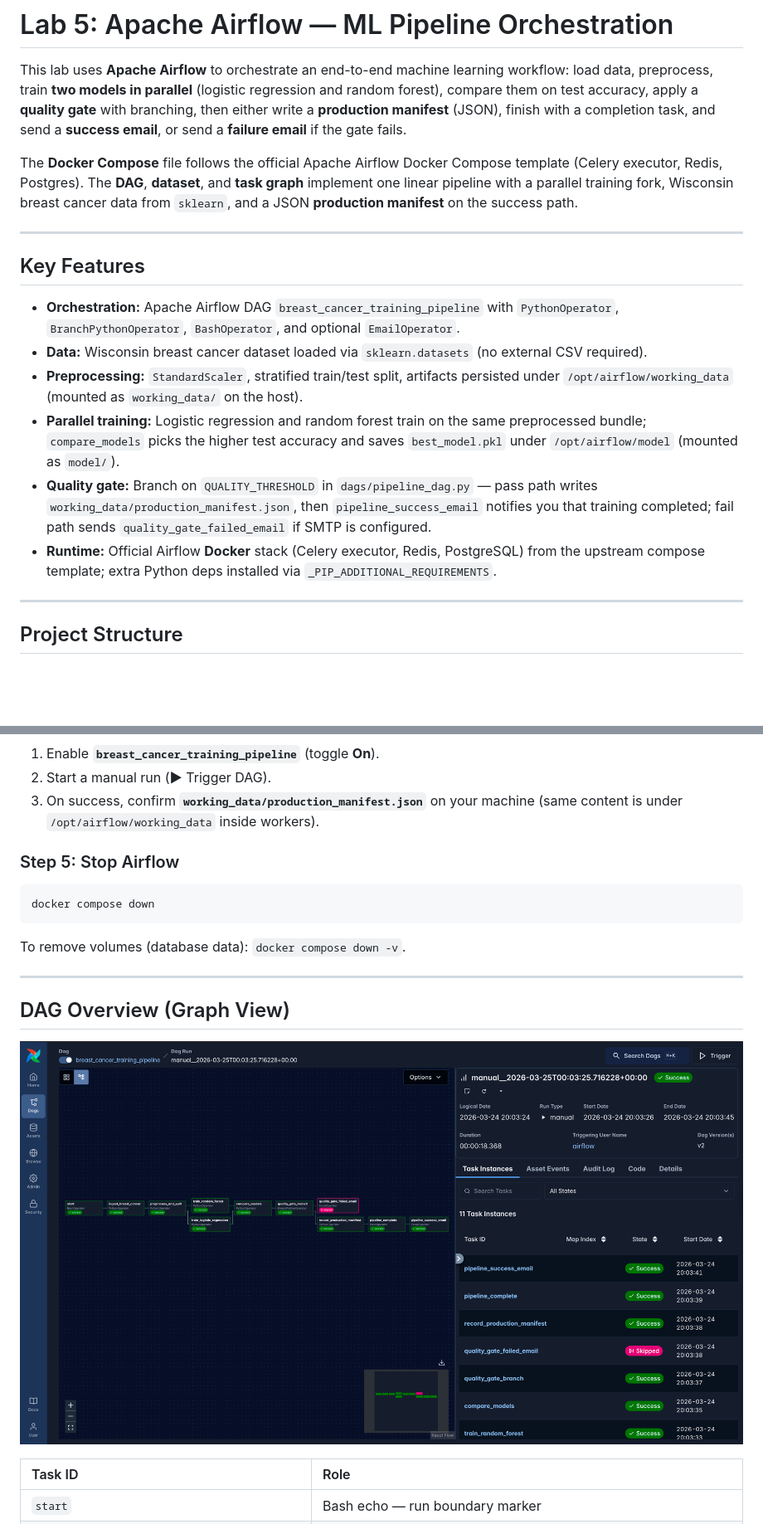
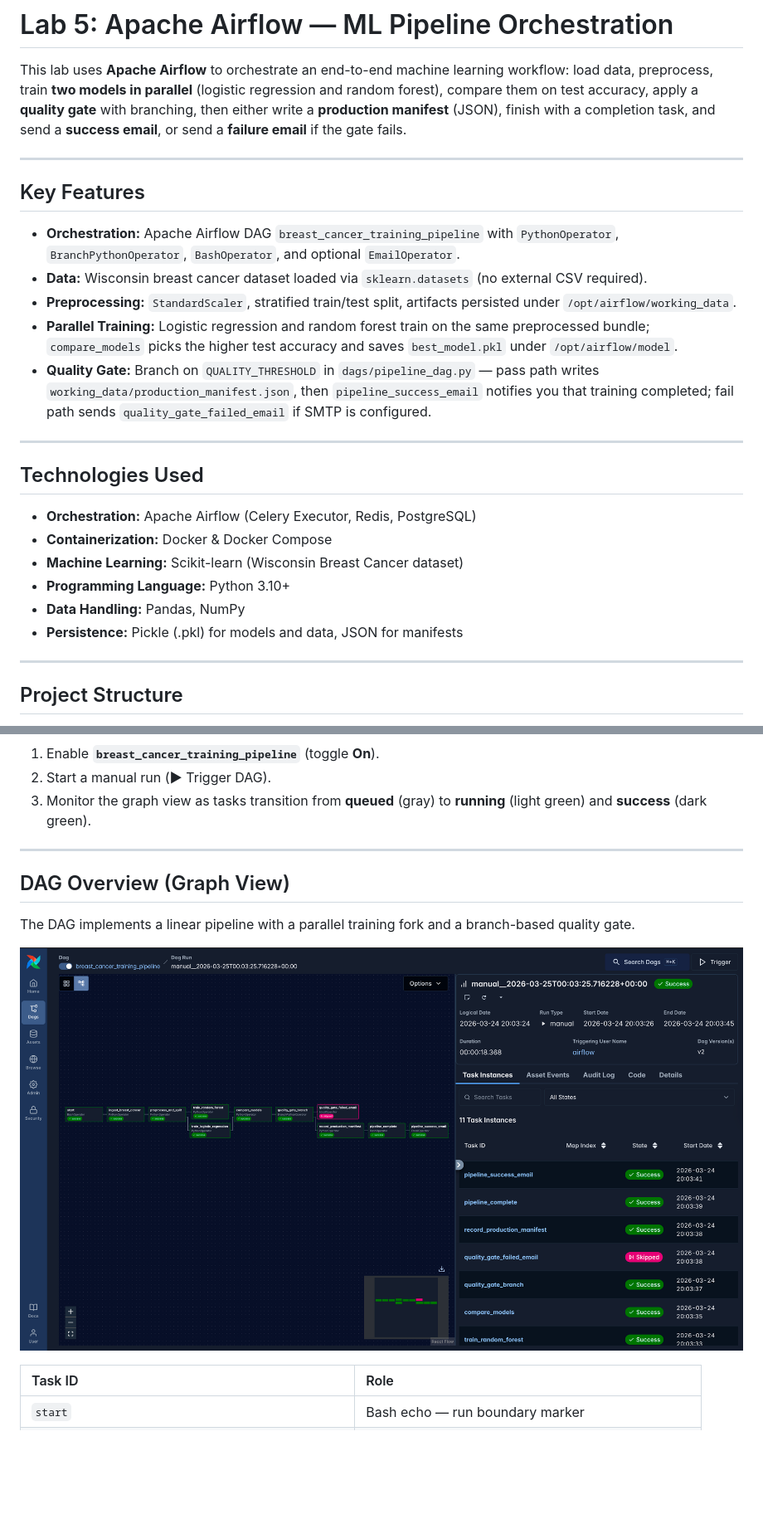
Before and after one commit to nirajmehta960/MLOps-Labs, a Markdown page: Lab 5 - Airflow_Labs/README.md, 2 parts joined by grey strips. Shown at 83% size. Drawn GitHub-style; blank space fills up the shorter version.

````diff
--- a/Lab 5 - Airflow_Labs/README.md
+++ b/Lab 5 - Airflow_Labs/README.md
@@ -1,8 +1,6 @@
 # Lab 5: Apache Airflow — ML Pipeline Orchestration
 
 This lab uses **Apache Airflow** to orchestrate an end-to-end machine learning workflow: load data, preprocess, train **two models in parallel** (logistic regression and random forest), compare them on test accuracy, apply a **quality gate** with branching, then either write a **production manifest** (JSON), finish with a completion task, and send a **success email**, or send a **failure email** if the gate fails.
-
-The **Docker Compose** file follows the official Apache Airflow Docker Compose template (Celery executor, Redis, Postgres). The **DAG**, **dataset**, and **task graph** implement one linear pipeline with a parallel training fork, Wisconsin breast cancer data from `sklearn`, and a JSON **production manifest** on the success path.
 
 ---
 
@@ -10,10 +8,20 @@ The **Docker Compose** file follows the official Apache Airflow Docker Compose t
 
 *   **Orchestration:** Apache Airflow DAG `breast_cancer_training_pipeline` with `PythonOperator`, `BranchPythonOperator`, `BashOperator`, and optional `EmailOperator`.
 *   **Data:** Wisconsin breast cancer dataset loaded via `sklearn.datasets` (no external CSV required).
-*   **Preprocessing:** `StandardScaler`, stratified train/test split, artifacts persisted under `/opt/airflow/working_data` (mounted as `working_data/` on the host).
-*   **Parallel training:** Logistic regression and random forest train on the same preprocessed bundle; `compare_models` picks the higher test accuracy and saves `best_model.pkl` under `/opt/airflow/model` (mounted as `model/`).
-*   **Quality gate:** Branch on `QUALITY_THRESHOLD` in `dags/pipeline_dag.py` — pass path writes `working_data/production_manifest.json`, then `pipeline_success_email` notifies you that training completed; fail path sends `quality_gate_failed_email` if SMTP is configured.
-*   **Runtime:** Official Airflow **Docker** stack (Celery executor, Redis, PostgreSQL) from the upstream compose template; extra Python deps installed via `_PIP_ADDITIONAL_REQUIREMENTS`.
+*   **Preprocessing:** `StandardScaler`, stratified train/test split, artifacts persisted under `/opt/airflow/working_data`.
+*   **Parallel Training:** Logistic regression and random forest train on the same preprocessed bundle; `compare_models` picks the higher test accuracy and saves `best_model.pkl` under `/opt/airflow/model`.
+*   **Quality Gate:** Branch on `QUALITY_THRESHOLD` in `dags/pipeline_dag.py` — pass path writes `working_data/production_manifest.json`, then `pipeline_success_email` notifies you that training completed; fail path sends `quality_gate_failed_email` if SMTP is configured.
+
+---
+
+## Technologies Used
+
+*   **Orchestration:** Apache Airflow (Celery Executor, Redis, PostgreSQL)
+*   **Containerization:** Docker & Docker Compose
+*   **Machine Learning:** Scikit-learn (Wisconsin Breast Cancer dataset)
+*   **Programming Language:** Python 3.10+
+*   **Data Handling:** Pandas, NumPy
+*   **Persistence:** Pickle (.pkl) for models and data, JSON for manifests
 
 ---
 
@@ -116,21 +108,15 @@ When services are healthy, open **http://localhost:8080**. Default credentials a
 
 1.  Enable **`breast_cancer_training_pipeline`** (toggle **On**).
 2.  Start a manual run (**▶** Trigger DAG).
-3.  On success, confirm **`working_data/production_manifest.json`** on your machine (same content is under `/opt/airflow/working_data` inside workers).
-
-### Step 5: Stop Airflow
-
-```bash
-docker compose down
-```
-
-To remove volumes (database data): `docker compose down -v`.
+3.  Monitor the graph view as tasks transition from **queued** (gray) to **running** (light green) and **success** (dark green).
 
 ---
 
 ## DAG Overview (Graph View)
 
-![Airflow DAG Graph](images/airflow.png)
+The DAG implements a linear pipeline with a parallel training fork and a branch-based quality gate.
+
+![Airflow DAG Graph View](images/airflow.png)
 
 | Task ID | Role |
 | :--- | :--- |
````
Also changed, not shown: other parts of Lab 5 - Airflow_Labs/README.md (+57 -66 lines).
